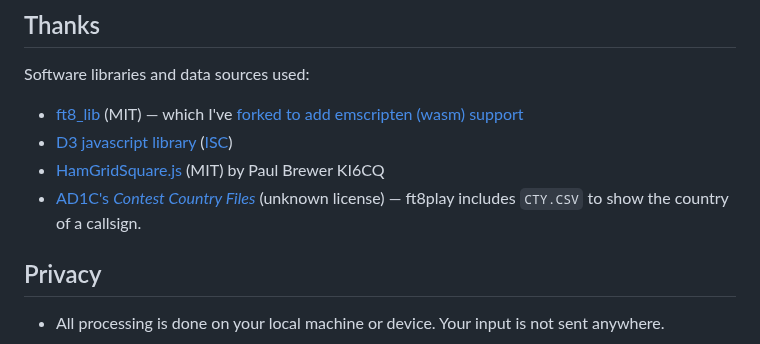
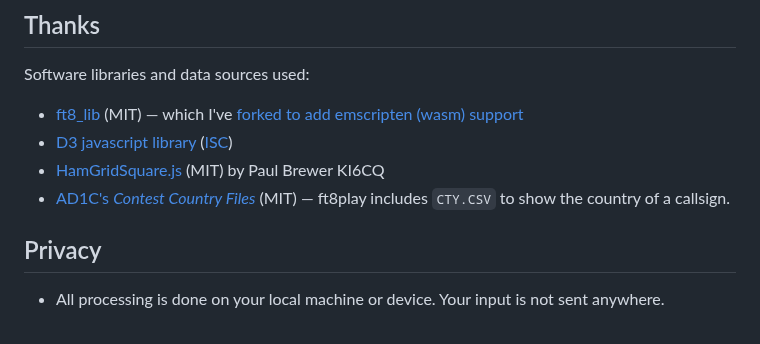
Before and after one commit to pengowray/ft8play, a Markdown page: README.md, the part around the change. Drawn GitHub-style.

Commit message:
Update README.md
Found: The Contest Country Files license (MIT) Copyright © 1994-

```diff
--- a/README.md
+++ b/README.md
@@ -81,7 +81,7 @@ Software libraries and data sources used:
  - [ft8_lib](https://github.com/kgoba/ft8_lib) (MIT) — which I've [forked to add emscripten (wasm) support](https://github.com/pengowray/ft8_lib/tree/ft8_wasm)
  - [D3 javascript library](https://d3js.org/) ([ISC](https://github.com/d3/d3/blob/main/LICENSE))
  - [HamGridSquare.js](https://gist.github.com/stephenhouser/4ad8c1878165fc7125cb547431a2bdaa) (MIT) by Paul Brewer KI6CQ
- - [AD1C's _Contest Country Files_](https://www.country-files.com/contest/) (unknown license) — ft8play includes `CTY.CSV` <!-- (same format as Aether/KLog) -->to show the country of a callsign.
+ - [AD1C's _Contest Country Files_](https://www.country-files.com/contest/) (MIT) — ft8play includes `CTY.CSV` <!-- (same format as Aether/KLog) -->to show the country of a callsign.
 
 ## Privacy
 - All processing is done on your local machine or device. Your input is not sent anywhere.
```
